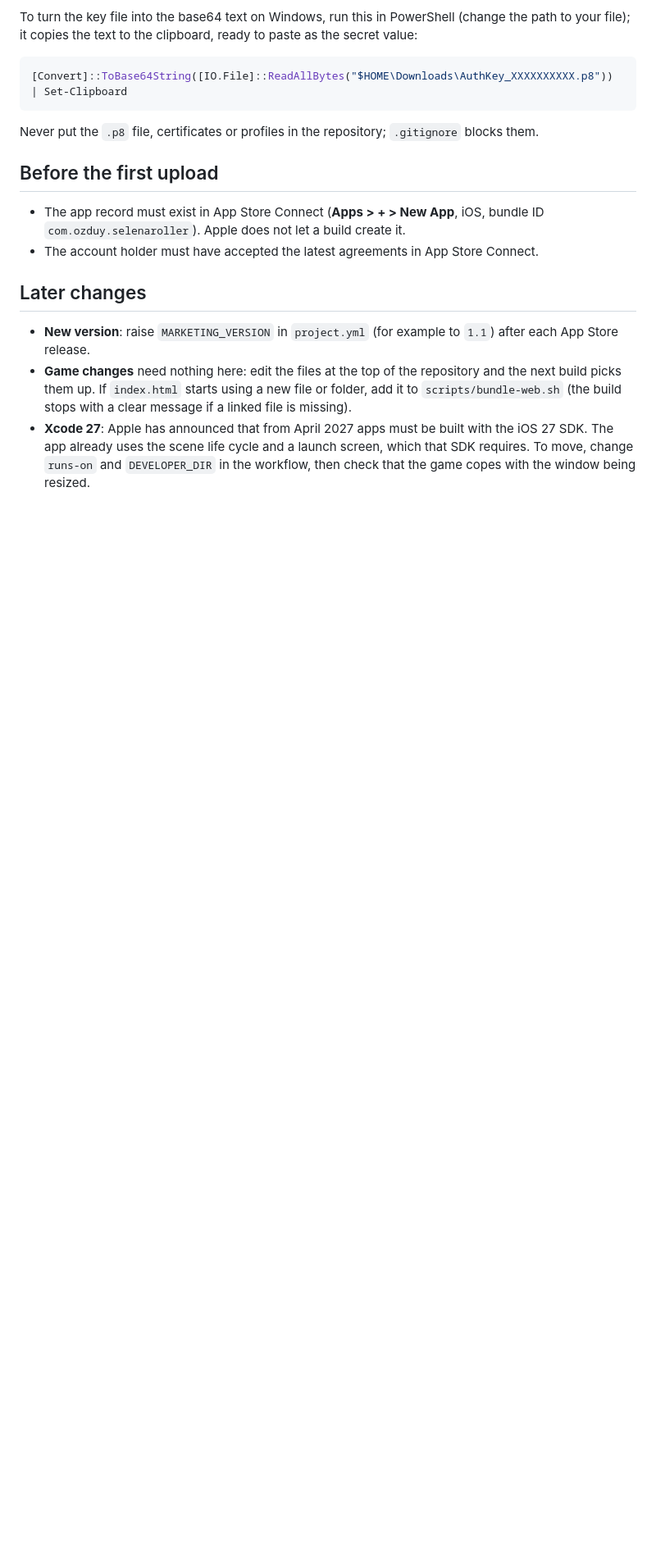
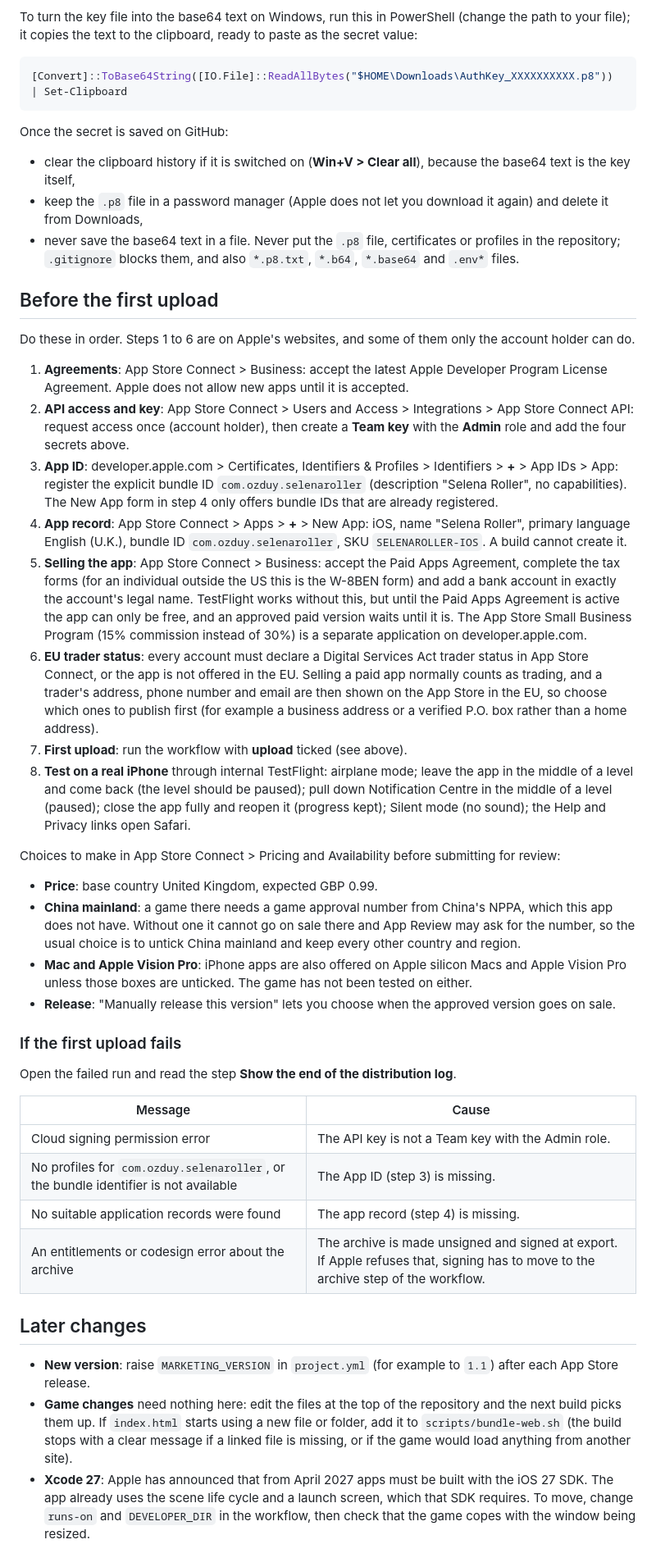
Before and after one commit to ozduy/selena-roller, a Markdown page: ios/README.md, the part around one of its changes. Shown at 82% size. GitHub-like rendering; blank space fills up the shorter version.

````diff
--- a/ios/README.md
+++ b/ios/README.md
@@ -79,13 +87,63 @@ copies the text to the clipboard, ready to paste as the secret value:
 [Convert]::ToBase64String([IO.File]::ReadAllBytes("$HOME\Downloads\AuthKey_XXXXXXXXXX.p8")) | Set-Clipboard
 ```
 
-Never put the `.p8` file, certificates or profiles in the repository; `.gitignore` blocks them.
+Once the secret is saved on GitHub:
+
+- clear the clipboard history if it is switched on (**Win+V > Clear all**), because the base64 text is the key
+  itself,
+- keep the `.p8` file in a password manager (Apple does not let you download it again) and delete it from
+  Downloads,
+- never save the base64 text in a file. Never put the `.p8` file, certificates or profiles in the repository;
+  `.gitignore` blocks them, and also `*.p8.txt`, `*.b64`, `*.base64` and `.env*` files.
 
 ## Before the first upload
 
-- The app record must exist in App Store Connect (**Apps > + > New App**, iOS, bundle ID
-  `com.ozduy.selenaroller`). Apple does not let a build create it.
-- The account holder must have accepted the latest agreements in App Store Connect.
+Do these in order. Steps 1 to 6 are on Apple's websites, and some of them only the account holder can do.
+
+1. **Agreements**: App Store Connect > Business: accept the latest Apple Developer Program License Agreement.
+   Apple does not allow new apps until it is accepted.
+2. **API access and key**: App Store Connect > Users and Access > Integrations > App Store Connect API: request
+   access once (account holder), then create a **Team key** with the **Admin** role and add the four secrets
+   above.
+3. **App ID**: developer.apple.com > Certificates, Identifiers & Profiles > Identifiers > **+** > App IDs > App:
+   register the explicit bundle ID `com.ozduy.selenaroller` (description "Selena Roller", no capabilities). The
+   New App form in step 4 only offers bundle IDs that are already registered.
+4. **App record**: App Store Connect > Apps > **+** > New App: iOS, name "Selena Roller", primary language
+   English (U.K.), bundle ID `com.ozduy.selenaroller`, SKU `SELENAROLLER-IOS`. A build cannot create it.
+5. **Selling the app**: App Store Connect > Business: accept the Paid Apps Agreement, complete the tax forms (for
+   an individual outside the US this is the W-8BEN form) and add a bank account in exactly the account's legal
+   name. TestFlight works without this, but until the Paid Apps Agreement is active the app can only be free, and
+   an approved paid version waits until it is. The App Store Small Business Program (15% commission instead of
+   30%) is a separate application on developer.apple.com.
+6. **EU trader status**: every account must declare a Digital Services Act trader status in App Store Connect, or
+   the app is not offered in the EU. Selling a paid app normally counts as trading, and a trader's address, phone
+   number and email are then shown on the App Store in the EU, so choose which ones to publish first (for example
+   a business address or a verified P.O. box rather than a home address).
+7. **First upload**: run the workflow with **upload** ticked (see above).
+8. **Test on a real iPhone** through internal TestFlight: airplane mode; leave the app in the middle of a level and
+   come back (the level should be paused); pull down Notification Centre in the middle of a level (paused); close
+   the app fully and reopen it (progress kept); Silent mode (no sound); the Help and Privacy links open Safari.
+
+Choices to make in App Store Connect > Pricing and Availability before submitting for review:
+
+- **Price**: base country United Kingdom, expected GBP 0.99.
+- **China mainland**: a game there needs a game approval number from China's NPPA, which this app does not have.
+  Without one it cannot go on sale there and App Review may ask for the number, so the usual choice is to untick
+  China mainland and keep every other country and region.
+- **Mac and Apple Vision Pro**: iPhone apps are also offered on Apple silicon Macs and Apple Vision Pro unless
+  those boxes are unticked. The game has not been tested on either.
+- **Release**: "Manually release this version" lets you choose when the approved version goes on sale.
+
+### If the first upload fails
+
+Open the failed run and read the step **Show the end of the distribution log**.
+
+| Message | Cause |
+| --- | --- |
+| Cloud signing permission error | The API key is not a Team key with the Admin role. |
+| No profiles for `com.ozduy.selenaroller`, or the bundle identifier is not available | The App ID (step 3) is missing. |
+| No suitable application records were found | The app record (step 4) is missing. |
+| An entitlements or codesign error about the archive | The archive is made unsigned and signed at export. If Apple refuses that, signing has to move to the archive step of the workflow. |
 
 ## Later changes
 
@@ -93,7 +151,7 @@ Never put the `.p8` file, certificates or profiles in the repository; `.gitignor
   release.
 - **Game changes** need nothing here: edit the files at the top of the repository and the next build picks them
   up. If `index.html` starts using a new file or folder, add it to `scripts/bundle-web.sh` (the build stops with
-  a clear message if a linked file is missing).
+  a clear message if a linked file is missing, or if the game would load anything from another site).
 - **Xcode 27**: Apple has announced that from April 2027 apps must be built with the iOS 27 SDK. The app already
   uses the scene life cycle and a launch screen, which that SDK requires. To move, change `runs-on` and
   `DEVELOPER_DIR` in the workflow, then check that the game copes with the window being resized.
````
Also changed, not shown: other parts of ios/README.md (+23 -15 lines).
